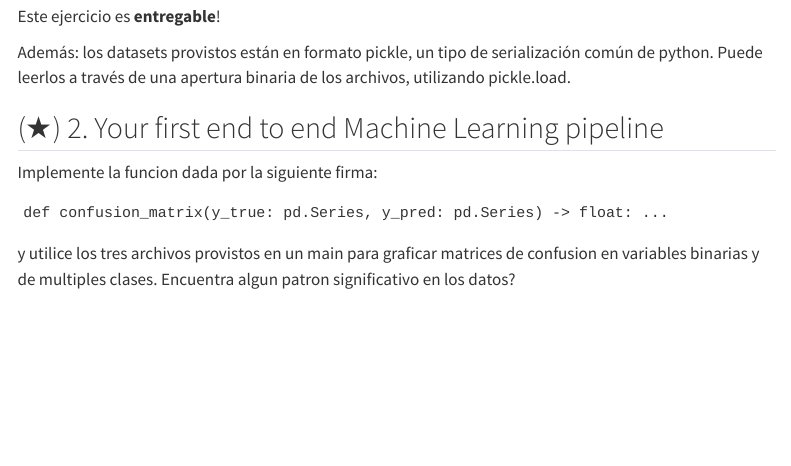
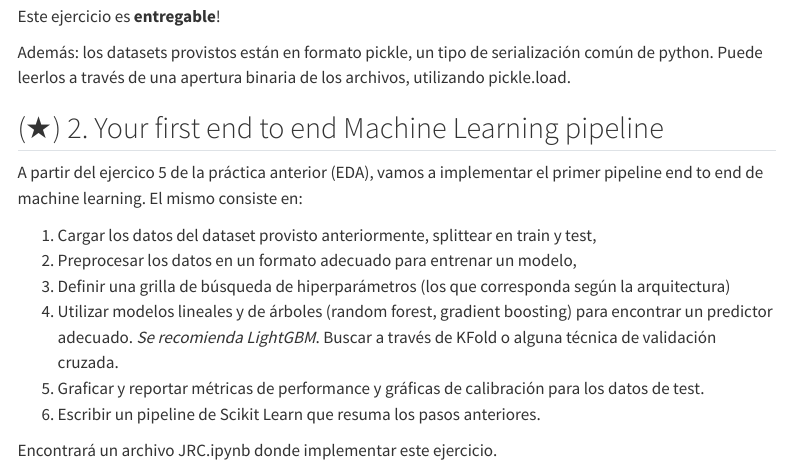
Before and after one commit to ibalseiro/ml-fundamentals, a Quarto document (tps/tp_2.qmd): the page in a window 1100 px wide, from 990 px down. Rendered offline with R 4.5, knitr and Pandoc in place of Quarto, with nearby package versions; menus at the side of the page are left out.

Commit message:
tp1 done

````diff
--- a/tps/tp_2.qmd
+++ b/tps/tp_2.qmd
@@ -37,10 +37,13 @@ Además: los datasets provistos están en formato pickle, un tipo de serializaci
 
 ## (★) 2. Your first end to end Machine Learning pipeline
 
-Implemente la funcion dada por la siguiente firma:
+A partir del ejercico 5 de la práctica anterior (EDA), vamos a implementar el primer pipeline end to end de machine learning. El mismo consiste en:
 
-```
-def confusion_matrix(y_true: pd.Series, y_pred: pd.Series) -> float: ...
-```
+1. Cargar los datos del dataset provisto anteriormente, splittear en train y test,
+2. Preprocesar los datos en un formato adecuado para entrenar un modelo,
+3. Definir una grilla de búsqueda de hiperparámetros (los que corresponda según la arquitectura)
+4. Utilizar modelos lineales y de árboles (random forest, gradient boosting) para encontrar un predictor adecuado. _Se recomienda LightGBM_. Buscar a través de KFold o alguna técnica de validación cruzada.
+5. Graficar y reportar métricas de performance y gráficas de calibración para los datos de test.
+6. Escribir un pipeline de Scikit Learn que resuma los pasos anteriores.
 
-y utilice los tres archivos provistos en un main para graficar matrices de confusion en variables binarias y de multiples clases. Encuentra algun patron significativo en los datos?
+Encontrará un archivo JRC.ipynb donde implementar este ejercicio.
````
Also changed, not shown: docs/search.json, 1 other file.
